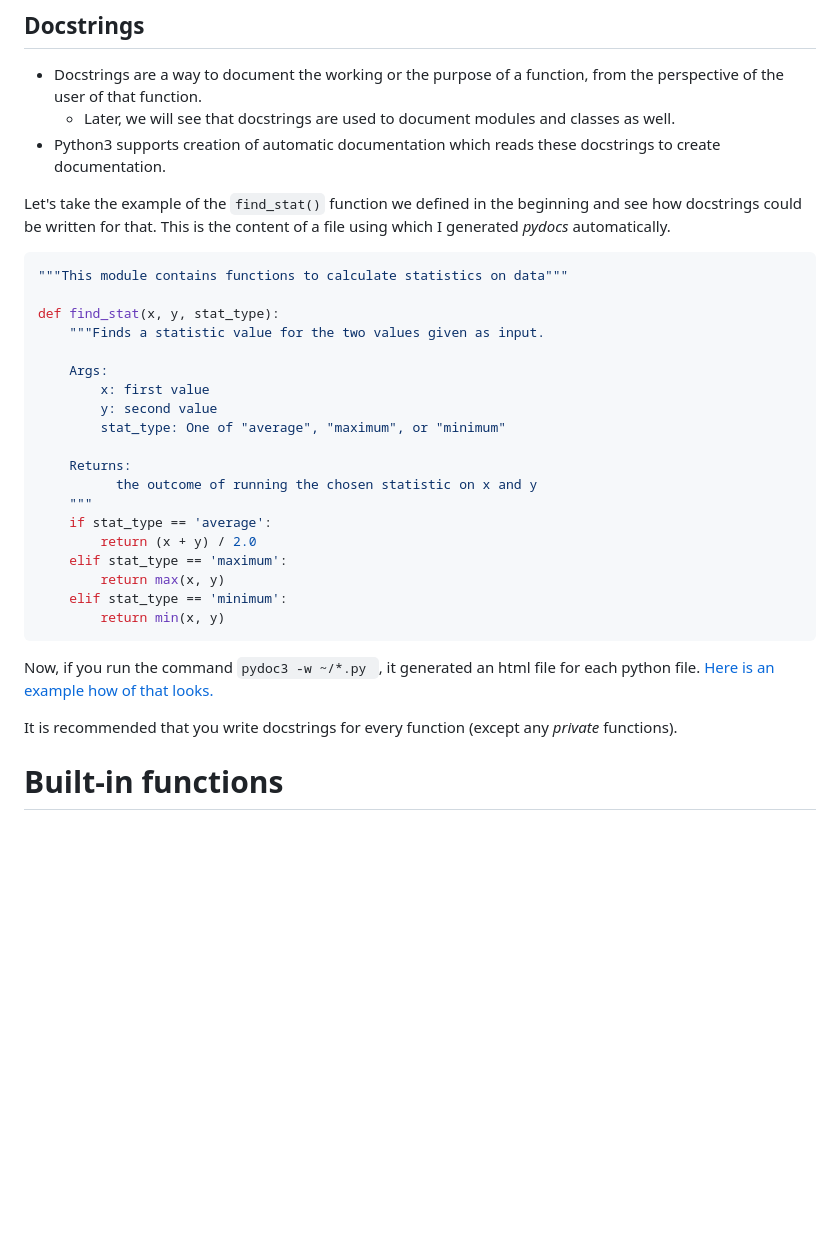
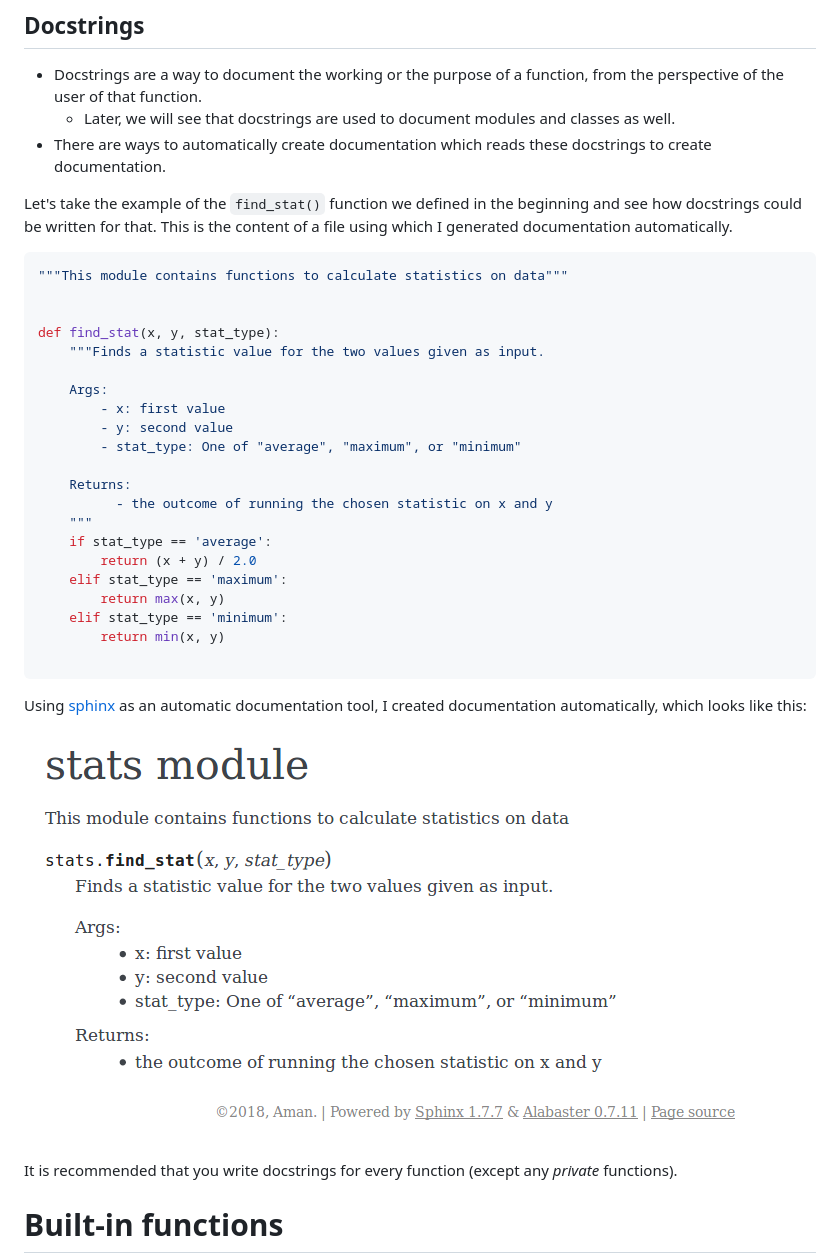
Before and after one commit to amangup/coding-bootcamp, a Markdown page: lecture4/functions.md, the part around the change. Drawn GitHub-style; pictures changed too: lecture4/sphinx_doc.png (added); blank space fills up the shorter version.

Commit message:
Add documentation using sphix

````diff
--- a/lecture4/functions.md
+++ b/lecture4/functions.md
@@ -283,23 +283,24 @@ You can use the name of the parameter to specify arguments. This method of speci
 ## Docstrings
 - Docstrings are a way to document the working or the purpose of a function, from the perspective of the user of that function.
   - Later, we will see that docstrings are used to document modules and classes as well.
-- Python3 supports creation of automatic documentation which reads these docstrings to create documentation.
+- There are ways to automatically create documentation which reads these docstrings to create documentation.
 
-Let's take the example of the `find_stat()` function we defined in the beginning and see how docstrings could be written for that. This is the content of a file using which I generated _pydocs_ automatically.
+Let's take the example of the `find_stat()` function we defined in the beginning and see how docstrings could be written for that. This is the content of a file using which I generated documentation automatically.
 
 ```python
 """This module contains functions to calculate statistics on data"""
+
 
 def find_stat(x, y, stat_type):
     """Finds a statistic value for the two values given as input.
 
     Args:
-        x: first value
-        y: second value
-        stat_type: One of "average", "maximum", or "minimum"
+        - x: first value
+        - y: second value
+        - stat_type: One of "average", "maximum", or "minimum"
 
     Returns:
-          the outcome of running the chosen statistic on x and y
+          - the outcome of running the chosen statistic on x and y
     """
     if stat_type == 'average':
         return (x + y) / 2.0
@@ -307,9 +308,12 @@ def find_stat(x, y, stat_type):
         return max(x, y)
     elif stat_type == 'minimum':
         return min(x, y)
+
 ```
 
-Now, if you run the command `pydoc3 -w ~/*.py `, it generated an html file for each python file. [Here is an example how of that looks.](http://htmlpreview.github.io/?https://raw.githubusercontent.com/amangup/coding-bootcamp/master/lecture4/stats.html)
+Using [sphinx](http://www.sphinx-doc.org/en/stable/) as an automatic documentation tool, I created documentation automatically, which looks like this:
+
+![Sphinx doc screenshot](https://raw.githubusercontent.com/amangup/coding-bootcamp/master/lecture4/sphinx_doc.png)
 
 It is recommended that you write docstrings for every function (except any _private_ functions).
 
````
